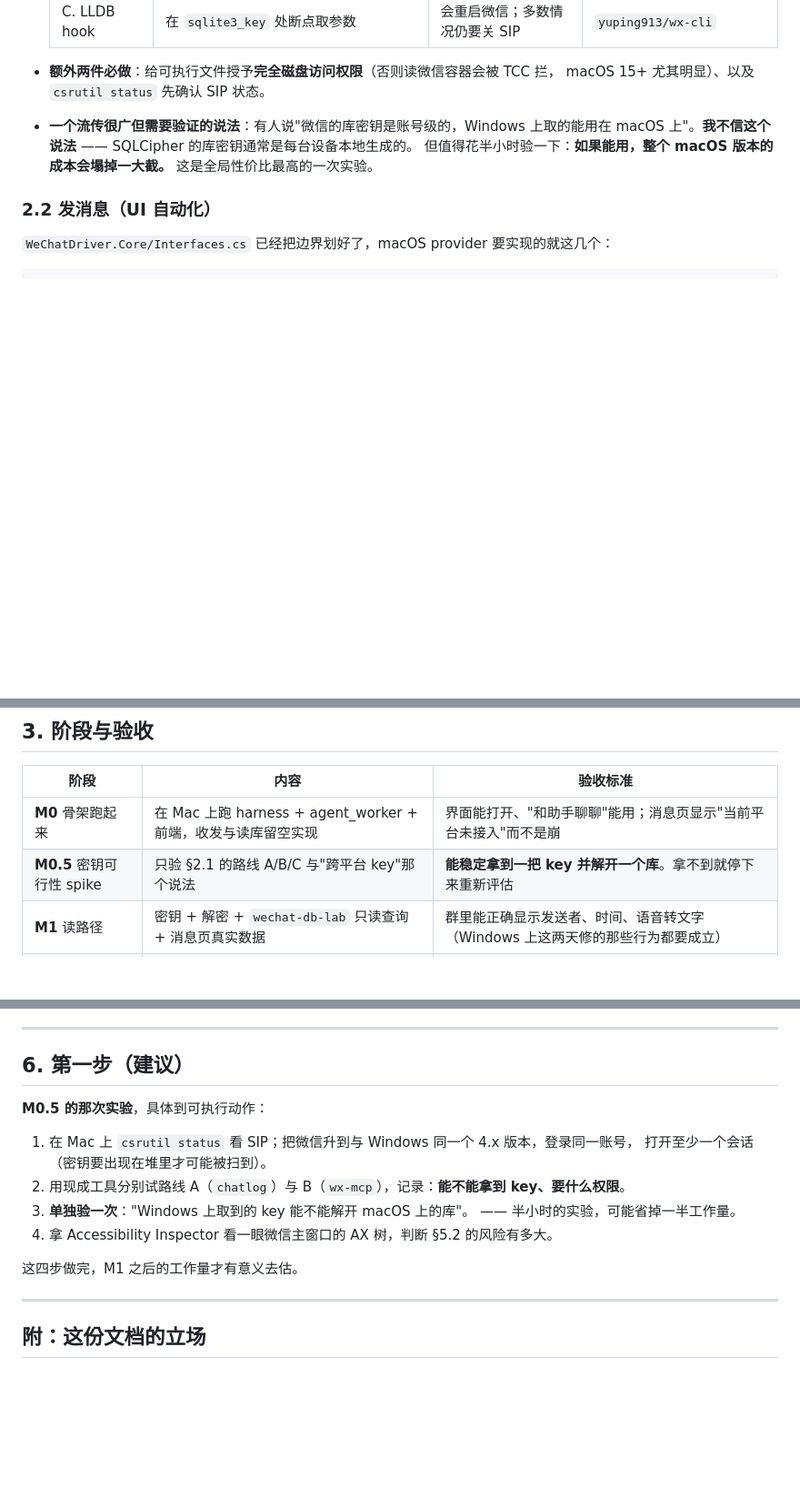
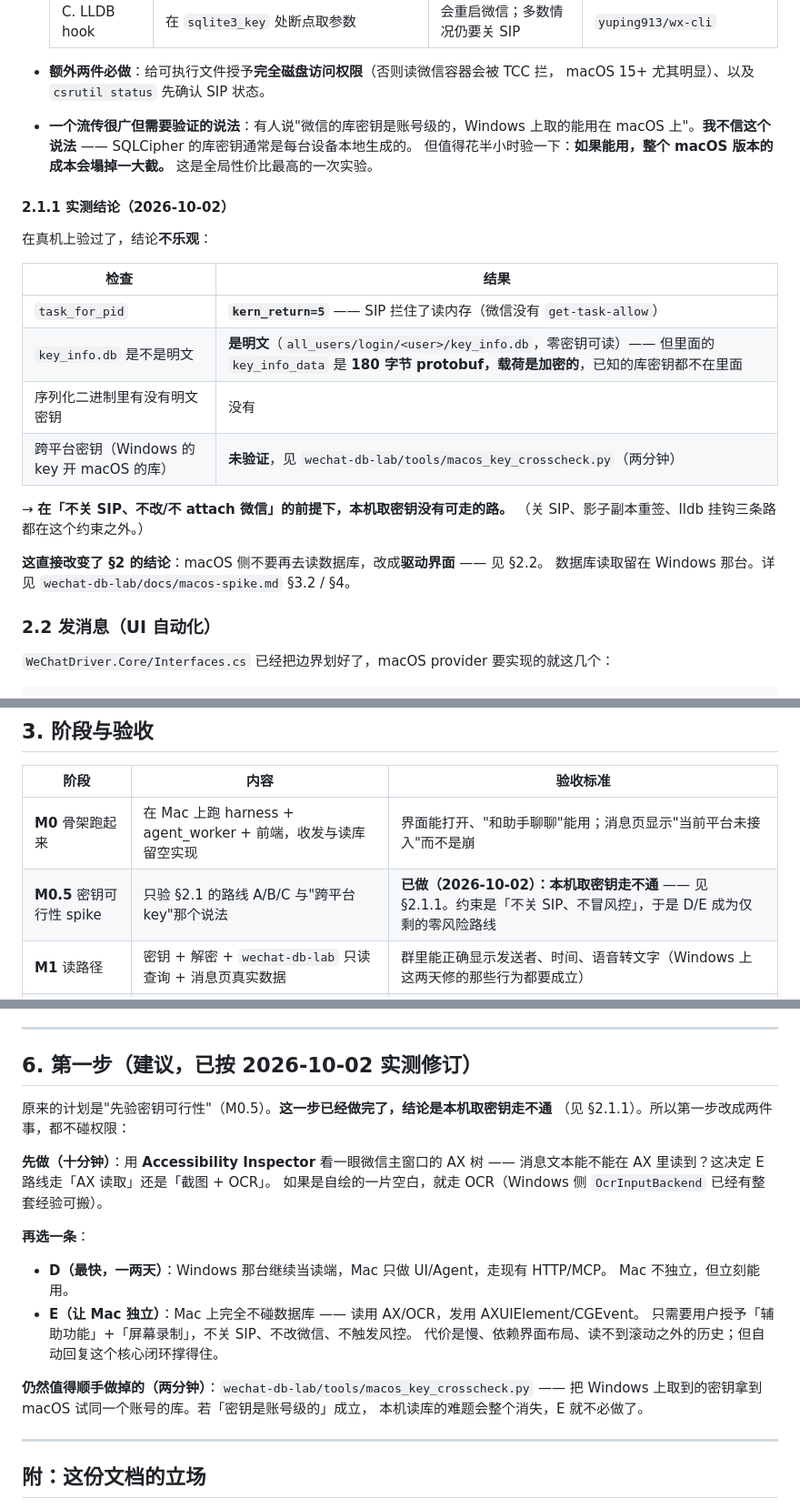
Before and after one commit to wencharmwang/message-agent, a Markdown page: docs/macos-port.md, 3 parts joined by grey strips. Shown at 91% size. GitHub-like rendering; blank space fills up the shorter version.

Commit message:
docs(macos): 按实测修订 —— 本机取密钥走不通，零风险路线改成 D/E
在真机上验完了（详见 wechat-db-lab/docs/macos-spike.md §3.2）：

- task_for_pid 返回 kern_return=5，SIP 拦住读内存；微信无 get-task-allow。
- key_info.db 虽然是明文 SQLite，但密钥载荷是加密的（180 字节 protobuf），
  「读一个明文文件就拿到密钥」不成立。
- 于是关 SIP / 影子副本重签 / lldb 挂钩这三条路都在「不关 SIP、不冒风控」的约束之外。

**结论变了，方案跟着改**：macOS 侧不要再去读数据库，改成驱动界面（读=AX 或截图 OCR，
发=AXUIElement/CGEvent）—— 只需要用户授权「辅助功能」+「屏幕录制」，
不碰 SIP、不改微信。数据库读取留在 Windows 那台（D），或整体搬成界面驱动（E）。

§2.1 补上实测结论表，§3 的 M0.5 标为已做，§6 的第一步换成
「先用 Accessibility Inspector 看 AX 树」+ 「D/E 二选一」。
仍然顺手值得做掉的：macos_key_crosscheck.py（两分钟，成则整个难题消失）。

```diff
--- a/docs/macos-port.md
+++ b/docs/macos-port.md
@@ -83,6 +83,24 @@ macOS 侧的已知事实（来自开源实现，实施前需自己复核）：
   但值得花半小时验一下：**如果能用，整个 macOS 版本的成本会塌掉一大截。**
   这是全局性价比最高的一次实验。
 
+#### 2.1.1 实测结论（2026-10-02）
+
+在真机上验过了，结论**不乐观**：
+
+| 检查 | 结果 |
+| --- | --- |
+| `task_for_pid` | **`kern_return=5`** —— SIP 拦住了读内存（微信没有 `get-task-allow`） |
+| `key_info.db` 是不是明文 | **是明文**（`all_users/login/<user>/key_info.db`，零密钥可读）—— 但里面的 `key_info_data` 是 **180 字节 protobuf，载荷是加密的**，已知的库密钥都不在里面 |
+| 序列化二进制里有没有明文密钥 | 没有 |
+| 跨平台密钥（Windows 的 key 开 macOS 的库） | **未验证**，见 `wechat-db-lab/tools/macos_key_crosscheck.py`（两分钟） |
+
+→ **在「不关 SIP、不改/不 attach 微信」的前提下，本机取密钥没有可走的路。**
+（关 SIP、影子副本重签、lldb 挂钩三条路都在这个约束之外。）
+
+**这直接改变了 §2 的结论**：macOS 侧不要再去读数据库，改成**驱动界面** —— 见 §2.2。
+数据库读取留在 Windows 那台。详见 `wechat-db-lab/docs/macos-spike.md` §3.2 / §4。
+
+
 ### 2.2 发消息（UI 自动化）
 
 `WeChatDriver.Core/Interfaces.cs` 已经把边界划好了，macOS provider 要实现的就这几个：
@@ -134,7 +152,7 @@ src/providers/wechat/
 | 阶段 | 内容 | 验收标准 |
 | --- | --- | --- |
 | **M0** 骨架跑起来 | 在 Mac 上跑 harness + agent_worker + 前端，收发与读库留空实现 | 界面能打开、"和助手聊聊"能用；消息页显示"当前平台未接入"而不是崩 |
-| **M0.5** 密钥可行性 spike | 只验 §2.1 的路线 A/B/C 与"跨平台 key"那个说法 | **能稳定拿到一把 key 并解开一个库**。拿不到就停下来重新评估 |
+| **M0.5** 密钥可行性 spike | 只验 §2.1 的路线 A/B/C 与"跨平台 key"那个说法 | **已做（2026-10-02）：本机取密钥走不通** —— 见 §2.1.1。约束是「不关 SIP、不冒风控」，于是 D/E 成为仅剩的零风险路线 |
 | **M1** 读路径 | 密钥 + 解密 + `wechat-db-lab` 只读查询 + 消息页真实数据 | 群里能正确显示发送者、时间、语音转文字（Windows 上这两天修的那些行为都要成立） |
 | **M2** 发路径 | AXUIElement + CGEvent + 审批 UI | 能在一对一会话里发出并确认送达；`FailureCode` 在 macOS 上有对应语义 |
 | **M3** 语音 | SILK 解码 + faster-whisper | 语音能转成文字，失败时界面说清原因（不要回到"一直正在转写着"） |
@@ -185,18 +203,26 @@ wechat-db-lab/
 
 ---
 
-## 6. 第一步（建议）
+## 6. 第一步（建议，已按 2026-10-02 实测修订）
 
-**M0.5 的那次实验**，具体到可执行动作：
+原来的计划是"先验密钥可行性"（M0.5）。**这一步已经做完了，结论是本机取密钥走不通**
+（见 §2.1.1）。所以第一步改成两件事，都不碰权限：
 
-1. 在 Mac 上 `csrutil status` 看 SIP；把微信升到与 Windows 同一个 4.x 版本，登录同一账号，
-   打开至少一个会话（密钥要出现在堆里才可能被扫到）。
-2. 用现成工具分别试路线 A（`chatlog`）与 B（`wx-mcp`），记录：**能不能拿到 key、要什么权限**。
-3. **单独验一次**："Windows 上取到的 key 能不能解开 macOS 上的库"。
-   —— 半小时的实验，可能省掉一半工作量。
-4. 拿 Accessibility Inspector 看一眼微信主窗口的 AX 树，判断 §5.2 的风险有多大。
+**先做（十分钟）**：用 **Accessibility Inspector** 看一眼微信主窗口的 AX 树 ——
+消息文本能不能在 AX 里读到？这决定 E 路线走「AX 读取」还是「截图 + OCR」。
+如果是自绘的一片空白，就走 OCR（Windows 侧 `OcrInputBackend` 已经有整套经验可搬）。
 
-这四步做完，M1 之后的工作量才有意义去估。
+**再选一条**：
+
+- **D（最快，一两天）**：Windows 那台继续当读端，Mac 只做 UI/Agent，走现有 HTTP/MCP。
+  Mac 不独立，但立刻能用。
+- **E（让 Mac 独立）**：Mac 上完全不碰数据库 —— 读用 AX/OCR，发用 AXUIElement/CGEvent。
+  只需要用户授予「辅助功能」+「屏幕录制」，不关 SIP、不改微信、不触发风控。
+  代价是慢、依赖界面布局、读不到滚动之外的历史；但自动回复这个核心闭环撑得住。
+
+**仍然值得顺手做掉的（两分钟）**：`wechat-db-lab/tools/macos_key_crosscheck.py` ——
+把 Windows 上取到的密钥拿到 macOS 试同一个账号的库。若「密钥是账号级的」成立，
+本机读库的难题会整个消失，E 就不必做了。
 
 ---
 
```
